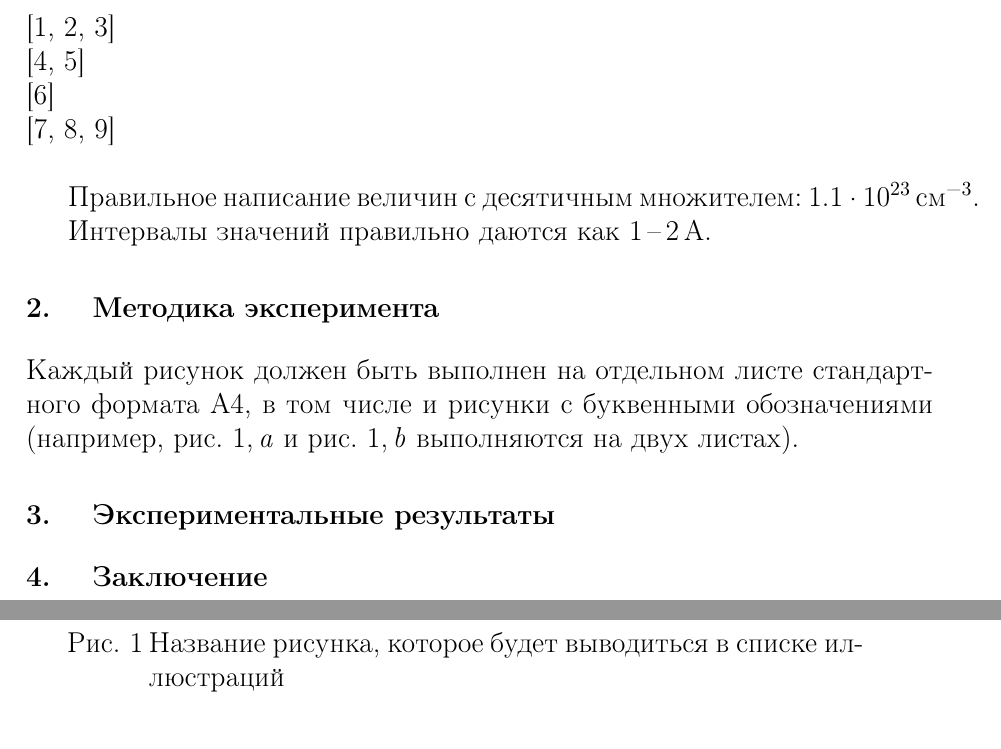
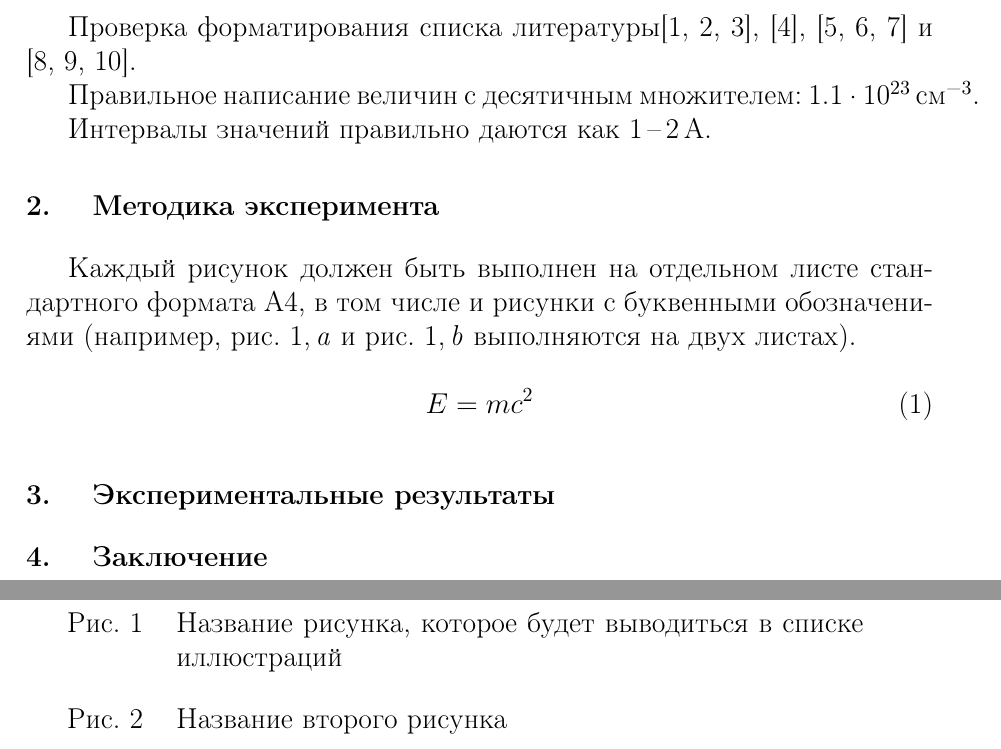
Before and after one commit to dfro/Fizika_i_Tekhnika_Poluprovodnikov_template, a LaTeX paper (paper.tex, which reads setup.tex): two parts of pages 4 and 6 of 8 before the commit and two parts of pages 4 and 6 of 9 after it, joined at a grey line, cut at the place of the change. Compiled offline with pdfLaTeX.

```diff
--- a/paper.tex
+++ b/paper.tex
@@ -30,10 +30,10 @@
 \end{otherlanguage}
 
 \section{Введение}
-\cite{ref1,ref2,ref3} \\
-\cite{ref4,ref5} \\
-\cite{ref6} \\
-\cite{ref7,ref8,ref9} \\
+Проверка форматирования списка литературы\cite{ref1,ref2,ref3},
+\cite{ref4},
+\cite{ref5,ref5eng,ref6} и
+\cite{ref7,ref8,ref9}.
 
 Правильное написание величин с десятичным множителем: \SI{1,1e23}{см^{-3}}. \par
 Интервалы значений правильно даются как \SIrange{1}{2}{А}. \par
@@ -41,6 +41,12 @@
 
 Каждый рисунок должен быть выполнен на отдельном листе стандартного формата А4,
 в том числе и рисунки с буквенными обозначениями (например, рис.~\ref{fig1} и рис.~\ref{fig2} выполняются на двух листах).
+
+\begin{equation}
+E = mc^2
+\label{eq:1}
+\end{equation}
+
 
 \begin{figure}
 	\centering
@@ -59,7 +65,13 @@
 		\includegraphics[width=\columnwidth]{example-image-b}
 		\caption[]{\label{fig2}}
 	\end{subfigure}
-	\caption[Название рисунка, которое будет выводиться в списке иллюстраций]{\label{fig}}
+	\caption[Название рисунка, которое будет выводиться в списке иллюстраций]{\subref{fig2}\label{fig}}
+\end{figure}
+
+\begin{figure}
+	\centering
+	\includegraphics[width=80mm]{example-image-c}
+	\caption[Название второго рисунка]{\label{fig3}}
 \end{figure}
 
 \section{Экспериментальные результаты}
--- a/setup.tex
+++ b/setup.tex
@@ -20,8 +20,9 @@
 
 \usepackage[tableposition=top]{caption}
 \usepackage{subcaption}
+\usepackage{indentfirst}
 
-\usepackage{titlepage}
+\usepackage{titlepage}			% formate custom titlepage
 \usepackage[figuresonly,nomarkers,figlist]{endfloat} % figures at the end of the file
 
 %%%Settings
@@ -69,8 +70,8 @@
 \titleformat{\subsubsection}
 {\normalfont\normalsize\bfseries}{\thesubsubsection}{1em}{}
 
-\captionsetup[figure]{labelsep=endash,justification=centerlast,singlelinecheck=off}
-\captionsetup[subfigure]{labelfont={normalsize,rm,it}}
+\captionsetup[figure]{labelsep=endash,justification=raggedleft,singlelinecheck=off, skip=50pt}
+\captionsetup[subfigure]{labelfont={normalsize,rm,it}, margin=10pt, justification=raggedleft, skip=-18pt}
 
 \makeatletter
 \def\thesubfigure{\textit{\alph{subfigure}}}
@@ -80,6 +81,9 @@
 
 \usepackage[titles]{tocloft}
 \renewcommand{\cftfigpresnum}{\figurename~}		% Формат списка иллюстраций
-\renewcommand{\cftfignumwidth}{3em}
+\renewcommand{\cftfignumwidth}{4em}
 \renewcommand{\cftbeforefigskip}{14pt}
 \cftpagenumbersoff{figure}
+
+\addto\captionsrussian{%
+	\renewcommand\listfigurename{Список подрисуночных подписей}}
```
